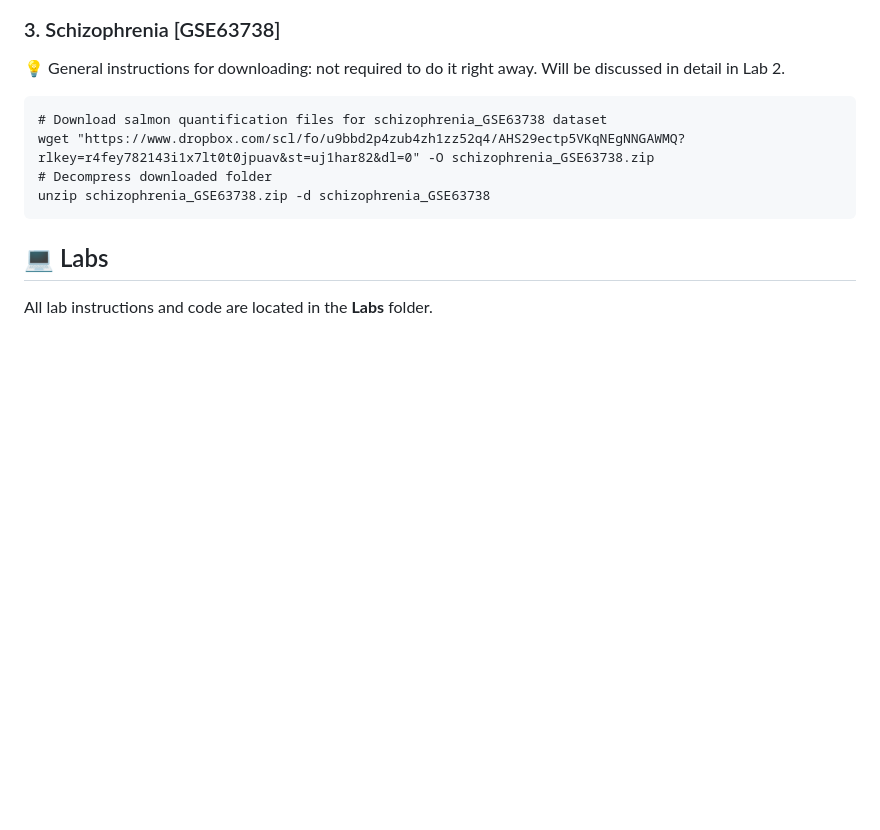
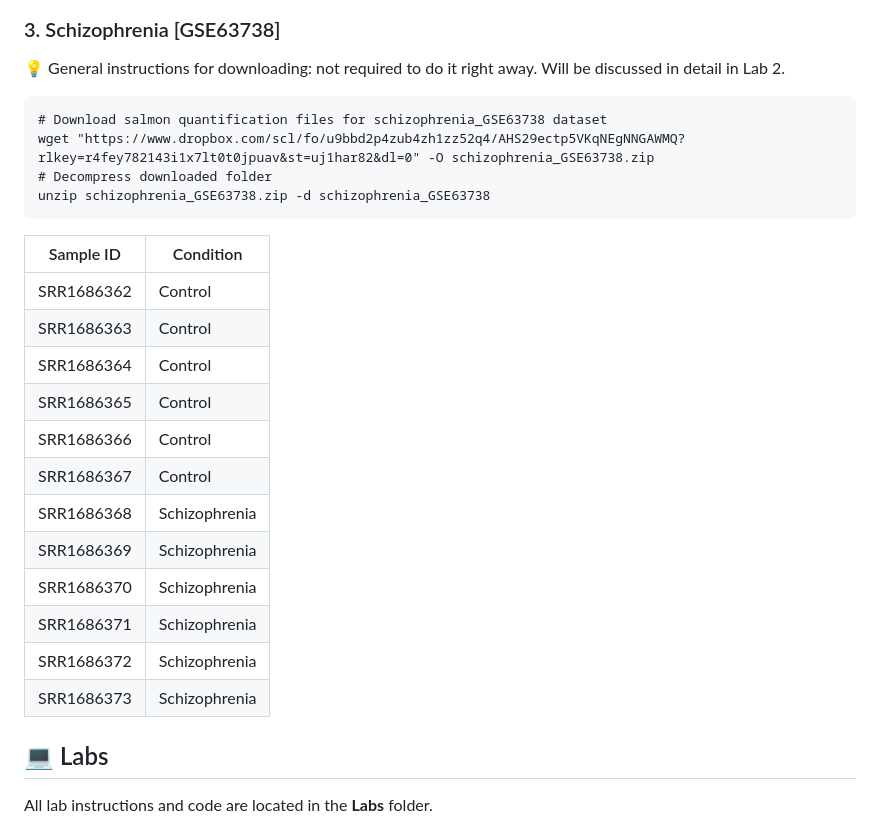
Before and after one commit to merv1n34k/DiffExp_Enrichment, a Markdown page: README.md, the part around the change. Rendered like a GitHub page; blank space fills up the shorter version.

````diff
--- a/README.md
+++ b/README.md
@@ -82,6 +82,22 @@ wget "https://www.dropbox.com/scl/fo/u9bbd2p4zub4zh1zz52q4/AHS29ectp5VKqNEgNNGAW
 unzip schizophrenia_GSE63738.zip -d schizophrenia_GSE63738
 ```
 
+| Sample ID    | Condition   |
+|----------------|-----------------|
+| SRR1686362     | Control         |
+| SRR1686363     | Control         |
+| SRR1686364     | Control         |
+| SRR1686365     | Control         |
+| SRR1686366     | Control         |
+| SRR1686367     | Control         |
+| SRR1686368     | Schizophrenia   |
+| SRR1686369     | Schizophrenia   |
+| SRR1686370     | Schizophrenia   |
+| SRR1686371     | Schizophrenia   |
+| SRR1686372     | Schizophrenia   |
+| SRR1686373     | Schizophrenia   |
+
+
 ## 💻 Labs
 
 All lab instructions and code are located in the **Labs** folder.
````
